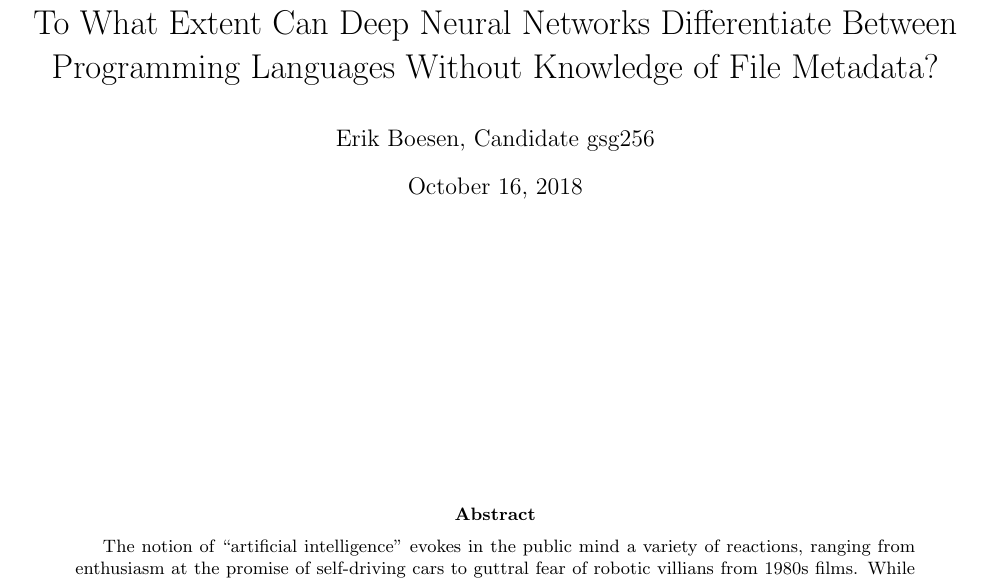
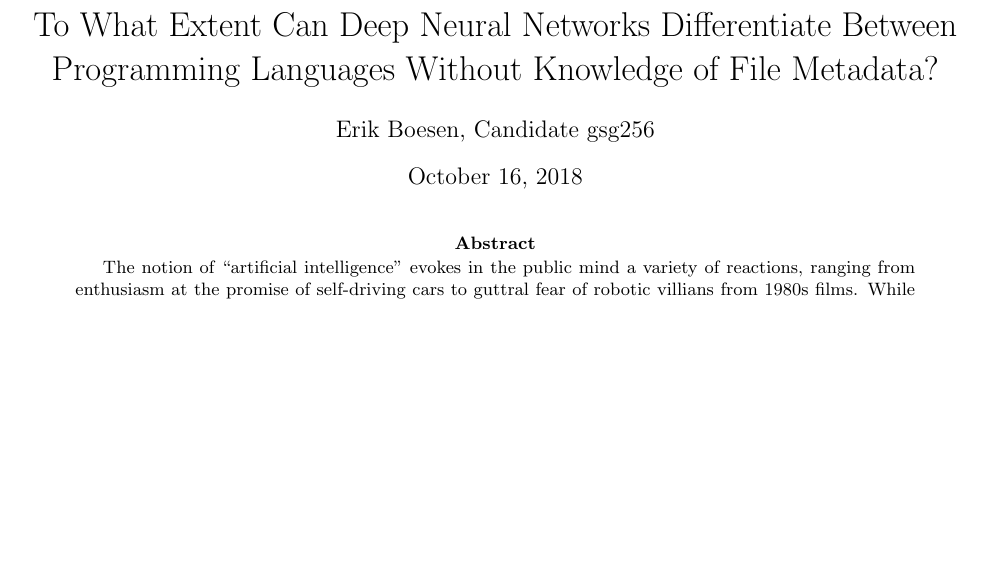
Before and after one commit to ErikBoesen/ee, a LaTeX paper (essay.tex): part of page 1 of 16 before the commit and part of page 1 of 15 after it, cut so that both start at the same text, the shorter picture padded with empty space. Compiled offline with pdfLaTeX.

Commit message:
Keep title, abstract, and table of contents on first page

```diff
--- a/essay.tex
+++ b/essay.tex
@@ -9,10 +9,6 @@
 
 \usepackage{minted}
 \usemintedstyle{colorful}
-
-\usepackage{titling}
-\renewcommand\maketitlehooka{\null\mbox{}\vfill}
-\renewcommand\maketitlehookd{\vfill\null}
 
 \usepackage{graphicx}
 \graphicspath{{./images/}}
@@ -31,7 +27,6 @@
 \title{To What Extent Can Deep Neural Networks Differentiate Between Programming Languages Without Knowledge of File Metadata?}
 \author{Erik Boesen, Candidate gsg256}
 
-\begin{titlingpage}
 \maketitle
 
 \begin{abstract}
```
Also changed, not shown: essay.tex (2 more changed lines).
